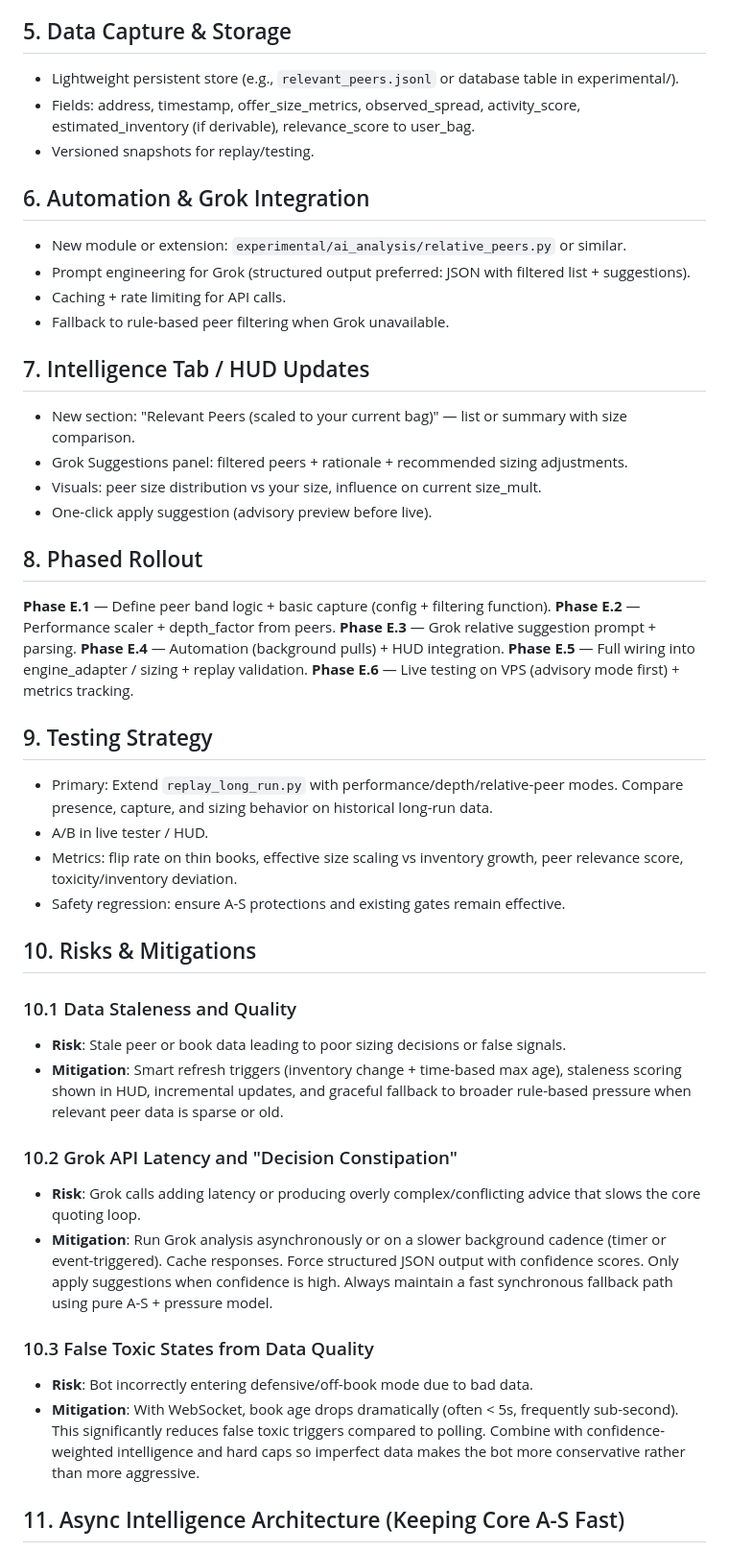
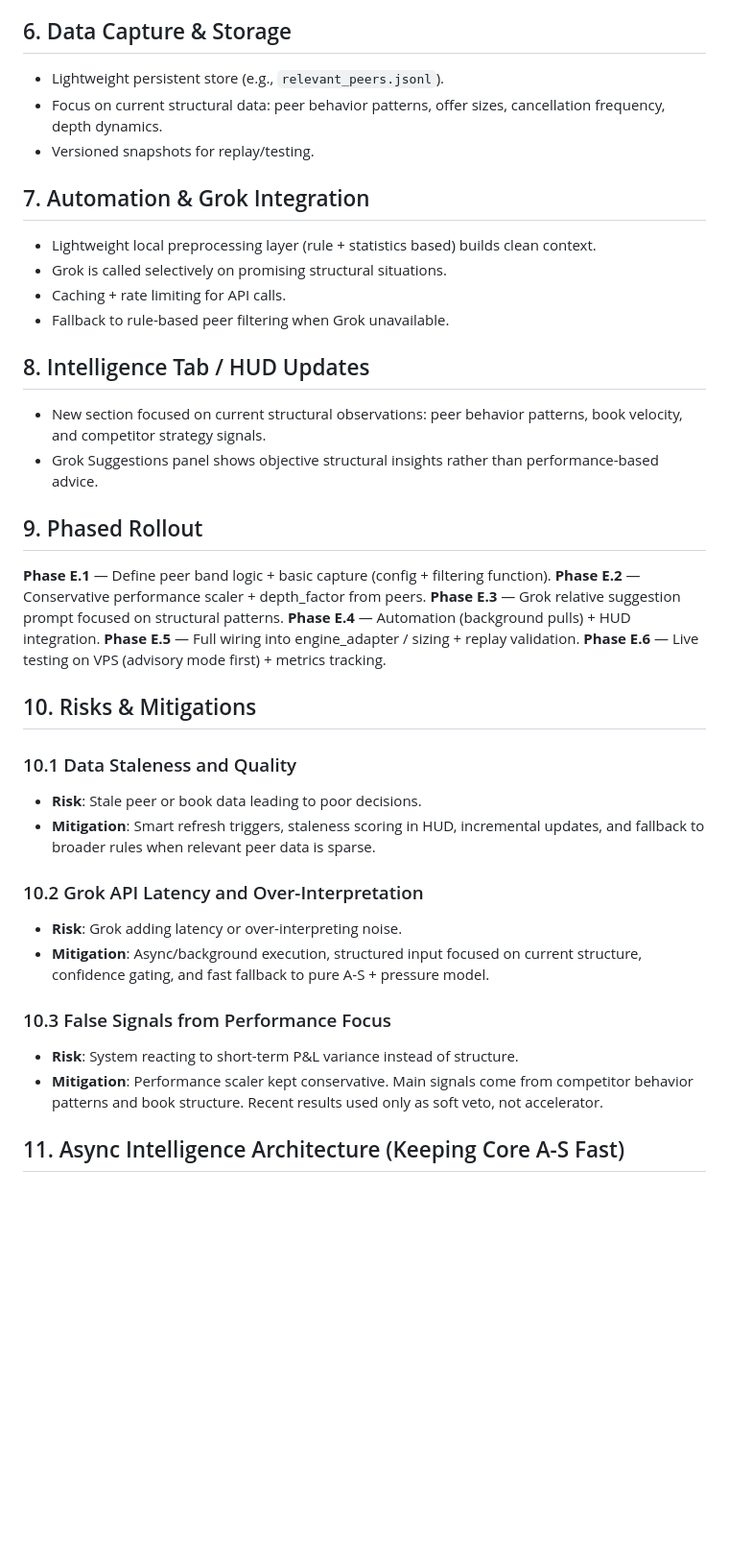
Before and after one commit to mdeckstine1/xledgermate, a Markdown page: experimental/PHASE_E_INTELLIGENCE_IMPLEMENTATION_PLAN.md, the part around one of its changes. Shown at 96% size. Rendered like a GitHub page; blank space fills up the shorter version.

```diff
--- a/experimental/PHASE_E_INTELLIGENCE_IMPLEMENTATION_PLAN.md
+++ b/experimental/PHASE_E_INTELLIGENCE_IMPLEMENTATION_PLAN.md
@@ -83,50 +91,42 @@ Final effective size = base_config_size × A-S inventory_factor × performance_m
 - Hard caps on deviation, risk capital, daily limits.
 
-## 5. Data Capture & Storage
-- Lightweight persistent store (e.g., `relevant_peers.jsonl` or database table in experimental/).
-- Fields: address, timestamp, offer_size_metrics, observed_spread, activity_score, estimated_inventory (if derivable), relevance_score to user_bag.
+## 6. Data Capture & Storage
+- Lightweight persistent store (e.g., `relevant_peers.jsonl`).
+- Focus on current structural data: peer behavior patterns, offer sizes, cancellation frequency, depth dynamics.
 - Versioned snapshots for replay/testing.
 
-## 6. Automation & Grok Integration
-- New module or extension: `experimental/ai_analysis/relative_peers.py` or similar.
-- Prompt engineering for Grok (structured output preferred: JSON with filtered list + suggestions).
+## 7. Automation & Grok Integration
+- Lightweight local preprocessing layer (rule + statistics based) builds clean context.
+- Grok is called selectively on promising structural situations.
 - Caching + rate limiting for API calls.
 - Fallback to rule-based peer filtering when Grok unavailable.
 
-## 7. Intelligence Tab / HUD Updates
-- New section: "Relevant Peers (scaled to your current bag)" — list or summary with size comparison.
-- Grok Suggestions panel: filtered peers + rationale + recommended sizing adjustments.
-- Visuals: peer size distribution vs your size, influence on current size_mult.
-- One-click apply suggestion (advisory preview before live).
+## 8. Intelligence Tab / HUD Updates
+- New section focused on current structural observations: peer behavior patterns, book velocity, and competitor strategy signals.
+- Grok Suggestions panel shows objective structural insights rather than performance-based advice.
 
-## 8. Phased Rollout
+## 9. Phased Rollout
 
 **Phase E.1** — Define peer band logic + basic capture (config + filtering function).
-**Phase E.2** — Performance scaler + depth_factor from peers.
-**Phase E.3** — Grok relative suggestion prompt + parsing.
+**Phase E.2** — Conservative performance scaler + depth_factor from peers.
+**Phase E.3** — Grok relative suggestion prompt focused on structural patterns.
 **Phase E.4** — Automation (background pulls) + HUD integration.
 **Phase E.5** — Full wiring into engine_adapter / sizing + replay validation.
 **Phase E.6** — Live testing on VPS (advisory mode first) + metrics tracking.
 
-## 9. Testing Strategy
-- Primary: Extend `replay_long_run.py` with performance/depth/relative-peer modes. Compare presence, capture, and sizing behavior on historical long-run data.
-- A/B in live tester / HUD.
-- Metrics: flip rate on thin books, effective size scaling vs inventory growth, peer relevance score, toxicity/inventory deviation.
-- Safety regression: ensure A-S protections and existing gates remain effective.
-
 ## 10. Risks & Mitigations
 
 ### 10.1 Data Staleness and Quality
-- **Risk**: Stale peer or book data leading to poor sizing decisions or false signals.
-- **Mitigation**: Smart refresh triggers (inventory change + time-based max age), staleness scoring shown in HUD, incremental updates, and graceful fallback to broader rule-based pressure when relevant peer data is sparse or old.
+- **Risk**: Stale peer or book data leading to poor decisions.
+- **Mitigation**: Smart refresh triggers, staleness scoring in HUD, incremental updates, and fallback to broader rules when relevant peer data is sparse.
 
-### 10.2 Grok API Latency and "Decision Constipation"
-- **Risk**: Grok calls adding latency or producing overly complex/conflicting advice that slows the core quoting loop.
-- **Mitigation**: Run Grok analysis asynchronously or on a slower background cadence (timer or event-triggered). Cache responses. Force structured JSON output with confidence scores. Only apply suggestions when confidence is high. Always maintain a fast synchronous fallback path using pure A-S + pressure model.
+### 10.2 Grok API Latency and Over-Interpretation
+- **Risk**: Grok adding latency or over-interpreting noise.
+- **Mitigation**: Async/background execution, structured input focused on current structure, confidence gating, and fast fallback to pure A-S + pressure model.
 
-### 10.3 False Toxic States from Data Quality
-- **Risk**: Bot incorrectly entering defensive/off-book mode due to bad data.
-- **Mitigation**: With WebSocket, book age drops dramatically (often < 5s, frequently sub-second). This significantly reduces false toxic triggers compared to polling. Combine with confidence-weighted intelligence and hard caps so imperfect data makes the bot more conservative rather than more aggressive.
+### 10.3 False Signals from Performance Focus
+- **Risk**: System reacting to short-term P&L variance instead of structure.
+- **Mitigation**: Performance scaler kept conservative. Main signals come from competitor behavior patterns and book structure. Recent results used only as soft veto, not accelerator.
 
 ## 11. Async Intelligence Architecture (Keeping Core A-S Fast)
 
```
Also changed, not shown: other parts of experimental/PHASE_E_INTELLIGENCE_IMPLEMENTATION_PLAN.md (+59 -116 lines).
